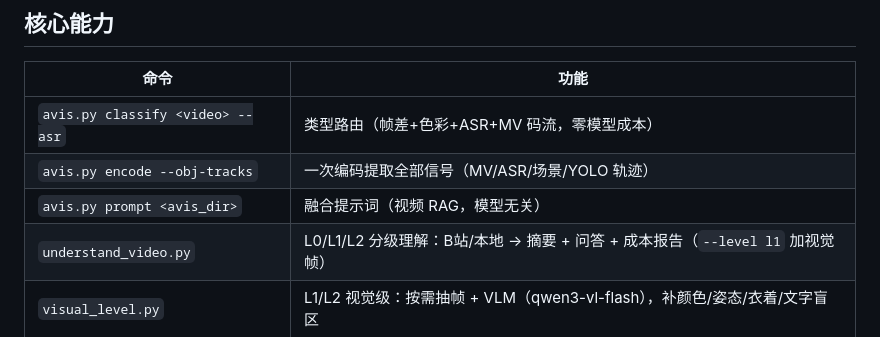
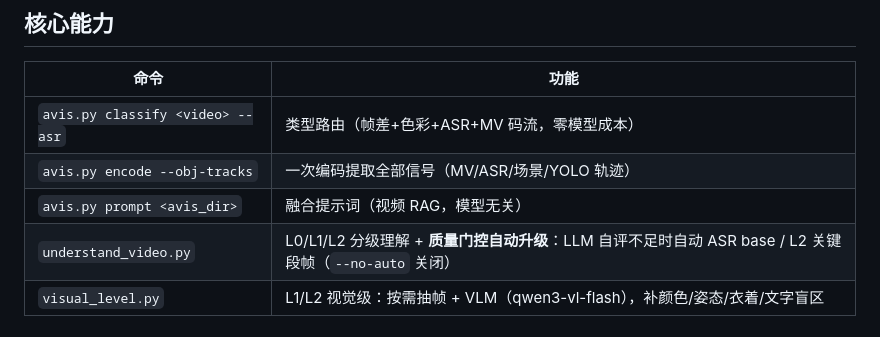
Before and after one commit to ilps2/live-clip, a Markdown page: README.md, the part around the change. GitHub-like rendering.

Commit message:
docs: quality-gated auto escalation in understand_video

```diff
--- a/README.md
+++ b/README.md
@@ -37,7 +37,7 @@ python3 understand_video.py /path/video.mp4 --no-download --ask "讲了什么" -
 | `avis.py classify <video> --asr` | 类型路由（帧差+色彩+ASR+MV 码流，零模型成本） |
 | `avis.py encode --obj-tracks` | 一次编码提取全部信号（MV/ASR/场景/YOLO 轨迹） |
 | `avis.py prompt <avis_dir>` | 融合提示词（视频 RAG，模型无关） |
-| `understand_video.py` | L0/L1/L2 分级理解：B站/本地 → 摘要 + 问答 + 成本报告（`--level l1` 加视觉帧） |
+| `understand_video.py` | L0/L1/L2 分级理解 + **质量门控自动升级**：LLM 自评不足时自动 ASR base / L2 关键段帧（`--no-auto` 关闭） |
 | `visual_level.py` | L1/L2 视觉级：按需抽帧 + VLM（qwen3-vl-flash），补颜色/姿态/衣着/文字盲区 |
 
 ## 验证数据
```
